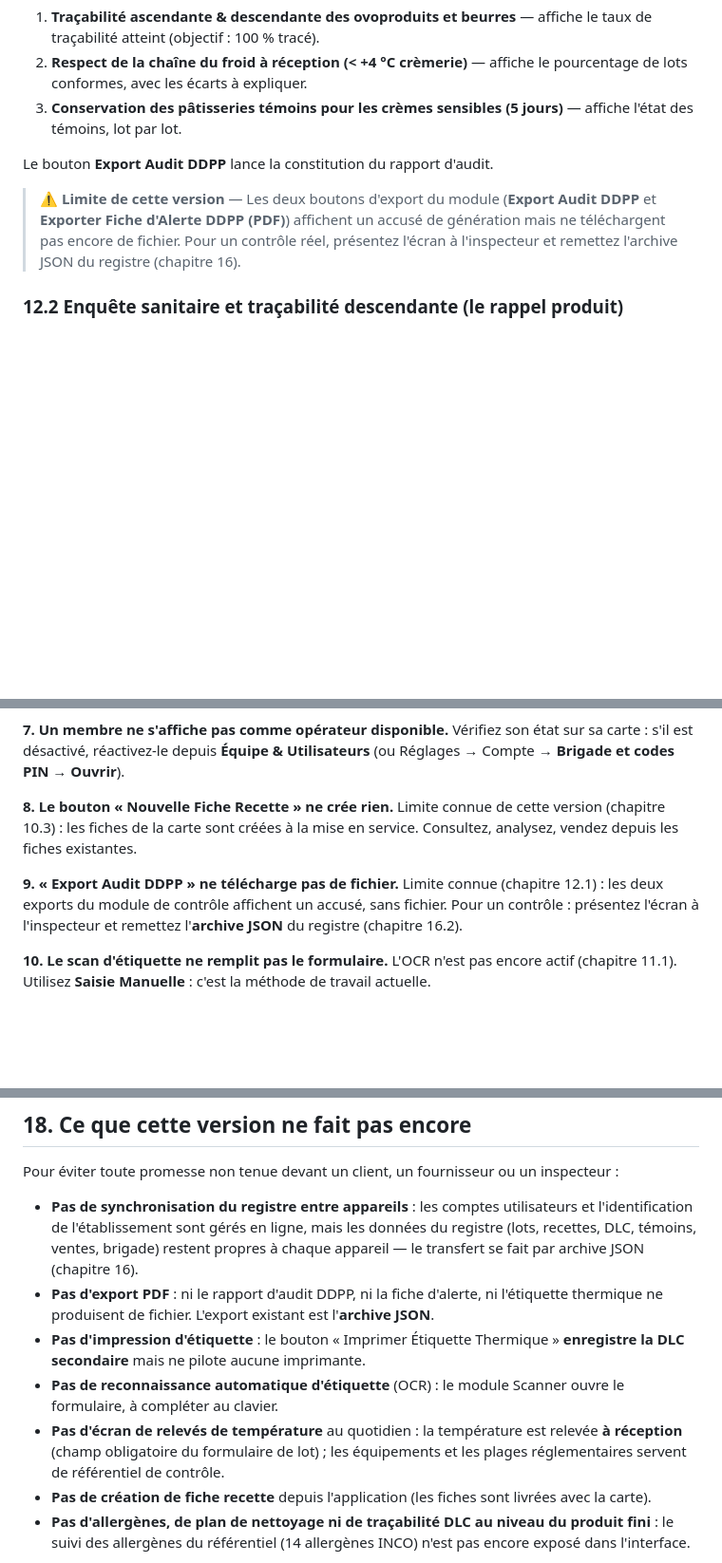
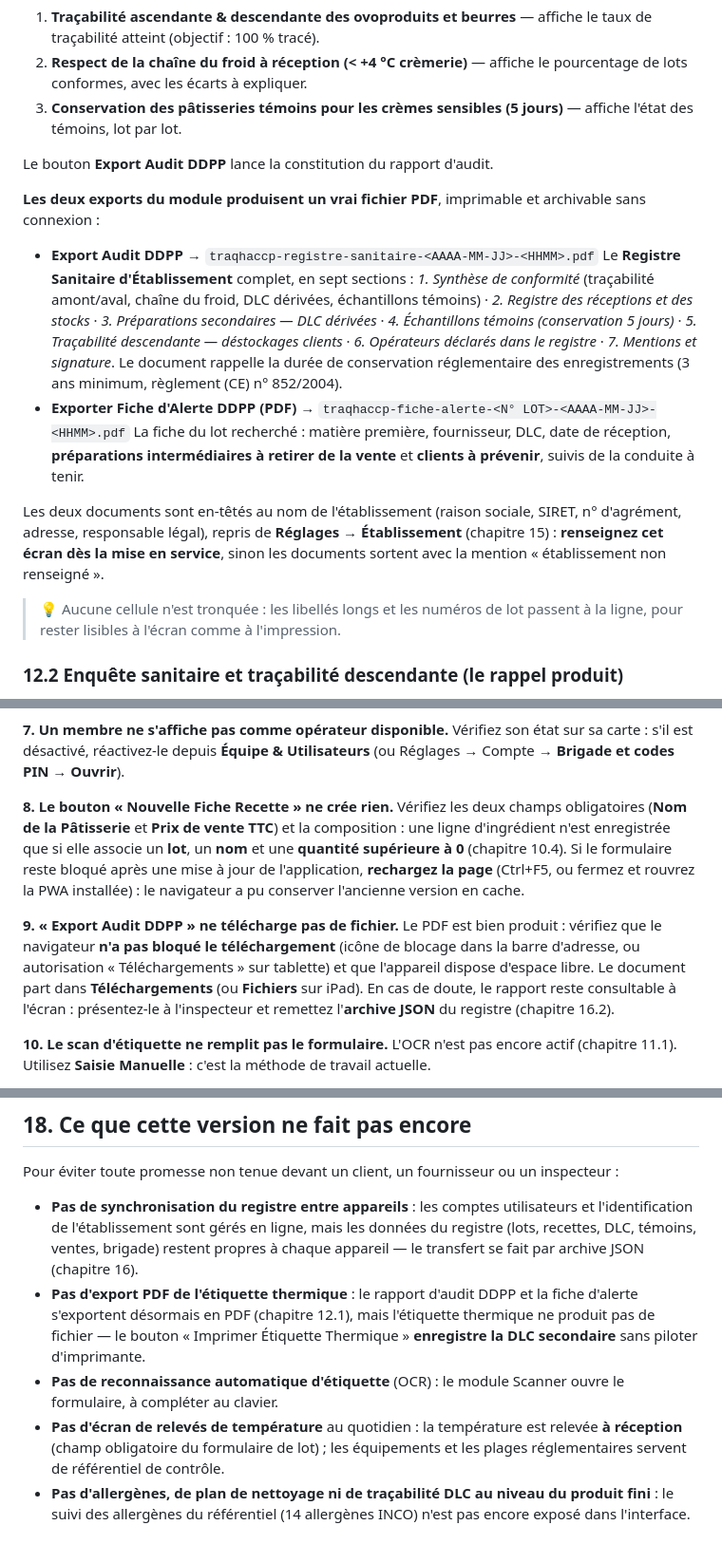
Before and after one commit to FPH-DEV89/traqhaccp, a Markdown page: docs/GUIDE_UTILISATEUR.md, 3 parts joined by grey strips. Shown at 95% size. GitHub-like rendering; blank space fills up the shorter version.

```diff
--- a/docs/GUIDE_UTILISATEUR.md
+++ b/docs/GUIDE_UTILISATEUR.md
@@ -387,7 +407,16 @@ L'application présente d'elle-même les trois points qu'un inspecteur vérifie
 
 Le bouton **Export Audit DDPP** lance la constitution du rapport d'audit.
 
-> ⚠️ **Limite de cette version** — Les deux boutons d'export du module (**Export Audit DDPP** et **Exporter Fiche d'Alerte DDPP (PDF)**) affichent un accusé de génération mais ne téléchargent pas encore de fichier. Pour un contrôle réel, présentez l'écran à l'inspecteur et remettez l'archive JSON du registre (chapitre 16).
+**Les deux exports du module produisent un vrai fichier PDF**, imprimable et archivable sans connexion :
+
+- **Export Audit DDPP** → `traqhaccp-registre-sanitaire-<AAAA-MM-JJ>-<HHMM>.pdf`
+  Le **Registre Sanitaire d'Établissement** complet, en sept sections : *1. Synthèse de conformité* (traçabilité amont/aval, chaîne du froid, DLC dérivées, échantillons témoins) · *2. Registre des réceptions et des stocks* · *3. Préparations secondaires — DLC dérivées* · *4. Échantillons témoins (conservation 5 jours)* · *5. Traçabilité descendante — déstockages clients* · *6. Opérateurs déclarés dans le registre* · *7. Mentions et signature*. Le document rappelle la durée de conservation réglementaire des enregistrements (3 ans minimum, règlement (CE) n° 852/2004).
+- **Exporter Fiche d'Alerte DDPP (PDF)** → `traqhaccp-fiche-alerte-<N° LOT>-<AAAA-MM-JJ>-<HHMM>.pdf`
+  La fiche du lot recherché : matière première, fournisseur, DLC, date de réception, **préparations intermédiaires à retirer de la vente** et **clients à prévenir**, suivis de la conduite à tenir.
+
+Les deux documents sont en-têtés au nom de l'établissement (raison sociale, SIRET, n° d'agrément, adresse, responsable légal), repris de **Réglages → Établissement** (chapitre 15) : **renseignez cet écran dès la mise en service**, sinon les documents sortent avec la mention « établissement non renseigné ».
+
+> 💡 Aucune cellule n'est tronquée : les libellés longs et les numéros de lot passent à la ligne, pour rester lisibles à l'écran comme à l'impression.
 
 ### 12.2 Enquête sanitaire et traçabilité descendante (le rappel produit)
 
@@ -630,10 +660,10 @@ Les codes PIN **ne sont jamais affichés ni transmis** : ils ne sont pas récup
 Vérifiez son état sur sa carte : s'il est désactivé, réactivez-le depuis **Équipe & Utilisateurs** (ou Réglages → Compte → **Brigade et codes PIN → Ouvrir**).
 
 **8. Le bouton « Nouvelle Fiche Recette » ne crée rien.**
-Limite connue de cette version (chapitre 10.3) : les fiches de la carte sont créées à la mise en service. Consultez, analysez, vendez depuis les fiches existantes.
+Vérifiez les deux champs obligatoires (**Nom de la Pâtisserie** et **Prix de vente TTC**) et la composition : une ligne d'ingrédient n'est enregistrée que si elle associe un **lot**, un **nom** et une **quantité supérieure à 0** (chapitre 10.4). Si le formulaire reste bloqué après une mise à jour de l'application, **rechargez la page** (Ctrl+F5, ou fermez et rouvrez la PWA installée) : le navigateur a pu conserver l'ancienne version en cache.
 
 **9. « Export Audit DDPP » ne télécharge pas de fichier.**
-Limite connue (chapitre 12.1) : les deux exports du module de contrôle affichent un accusé, sans fichier. Pour un contrôle : présentez l'écran à l'inspecteur et remettez l'**archive JSON** du registre (chapitre 16.2).
+Le PDF est bien produit : vérifiez que le navigateur **n'a pas bloqué le téléchargement** (icône de blocage dans la barre d'adresse, ou autorisation « Téléchargements » sur tablette) et que l'appareil dispose d'espace libre. Le document part dans **Téléchargements** (ou **Fichiers** sur iPad). En cas de doute, le rapport reste consultable à l'écran : présentez-le à l'inspecteur et remettez l'**archive JSON** du registre (chapitre 16.2).
 
 **10. Le scan d'étiquette ne remplit pas le formulaire.**
 L'OCR n'est pas encore actif (chapitre 11.1). Utilisez **Saisie Manuelle** : c'est la méthode de travail actuelle.
@@ -648,11 +678,9 @@ Non. *Préférences → Remettre les réglages à zéro* ne touche que le thème
 Pour éviter toute promesse non tenue devant un client, un fournisseur ou un inspecteur :
 
 - **Pas de synchronisation du registre entre appareils** : les comptes utilisateurs et l'identification de l'établissement sont gérés en ligne, mais les données du registre (lots, recettes, DLC, témoins, ventes, brigade) restent propres à chaque appareil — le transfert se fait par archive JSON (chapitre 16).
-- **Pas d'export PDF** : ni le rapport d'audit DDPP, ni la fiche d'alerte, ni l'étiquette thermique ne produisent de fichier. L'export existant est l'**archive JSON**.
-- **Pas d'impression d'étiquette** : le bouton « Imprimer Étiquette Thermique » **enregistre la DLC secondaire** mais ne pilote aucune imprimante.
+- **Pas d'export PDF de l'étiquette thermique** : le rapport d'audit DDPP et la fiche d'alerte s'exportent désormais en PDF (chapitre 12.1), mais l'étiquette thermique ne produit pas de fichier — le bouton « Imprimer Étiquette Thermique » **enregistre la DLC secondaire** sans piloter d'imprimante.
 - **Pas de reconnaissance automatique d'étiquette** (OCR) : le module Scanner ouvre le formulaire, à compléter au clavier.
 - **Pas d'écran de relevés de température** au quotidien : la température est relevée **à réception** (champ obligatoire du formulaire de lot) ; les équipements et les plages réglementaires servent de référentiel de contrôle.
-- **Pas de création de fiche recette** depuis l'application (les fiches sont livrées avec la carte).
 - **Pas d'allergènes, de plan de nettoyage ni de traçabilité DLC au niveau du produit fini** : le suivi des allergènes du référentiel (14 allergènes INCO) n'est pas encore exposé dans l'interface.
 
 Ces points sont des développements prévus, pas des défauts de conformité du registre : les enregistrements réellement exigés en contrôle (réception, températures de réception, DLC, témoins, ventes nominatives, rappel produit) sont bien couverts.
```
Also changed, not shown: other parts of docs/GUIDE_UTILISATEUR.md (+25 -3 lines), docs/captures/modale-creer-fiche-recette.png (added), 11 other files.
